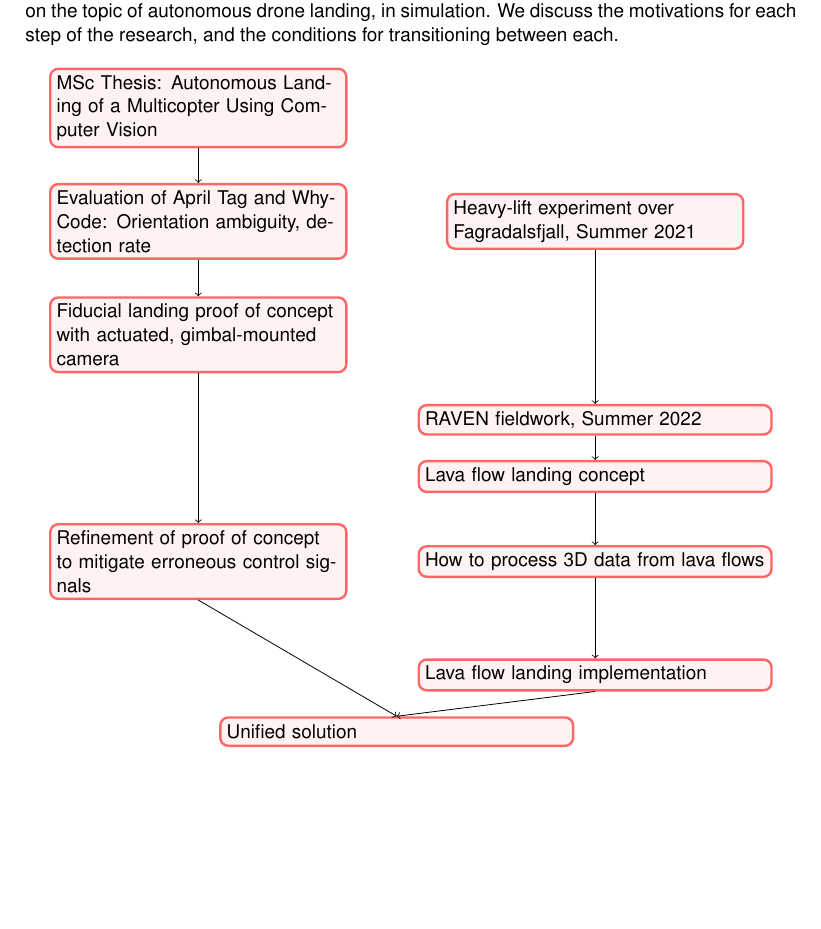
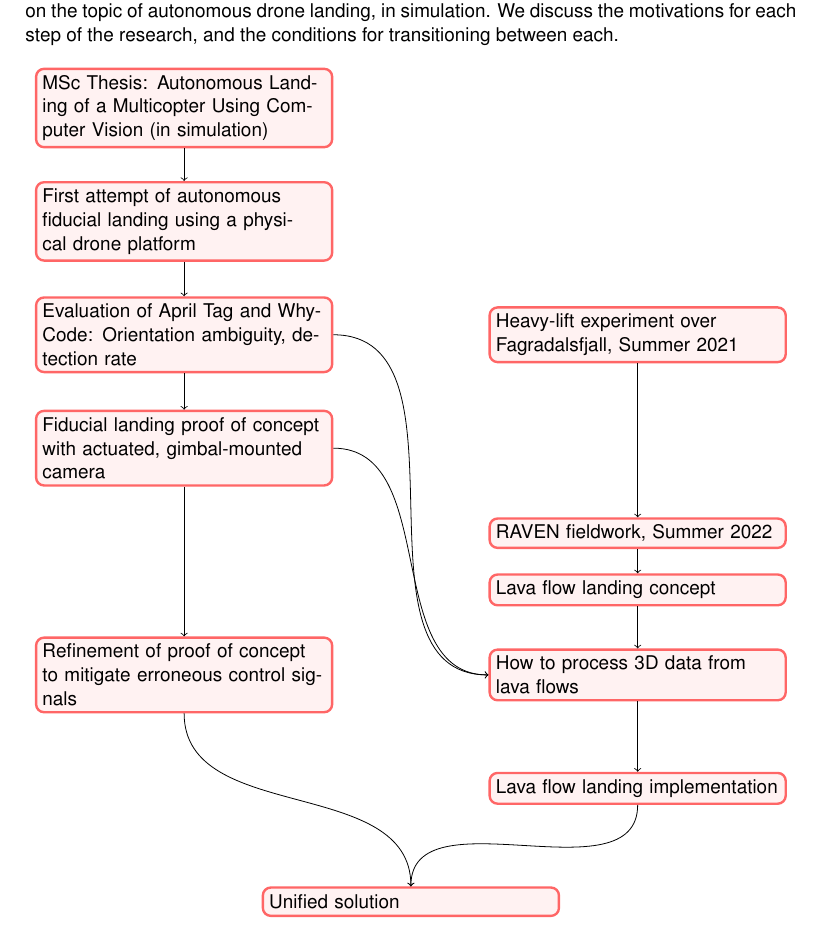
Before and after one commit to uzgit/phd_thesis, a LaTeX thesis (src/main.tex, which reads src/sections/overview.tex): part of page 9 of 15, cut so that both start at the same text, the shorter picture padded with empty space. Compiled offline with pdfLaTeX.

Commit message:
Changed the overview graph a little bit

```diff
--- a/src/sections/overview.tex
+++ b/src/sections/overview.tex
@@ -37,27 +37,31 @@ roundnode/.style={circle, draw=green!60, fill=green!5, very thick, minimum size=
 squarednode/.style={rounded corners, draw=red!60, fill=red!5, very thick, minimum size=5mm},
 ]
 %Nodes
-\node[squarednode, text width=5cm] (msc) 			at (0,0)	{ MSc Thesis: Autonomous Landing of a Multicopter Using Computer Vision };
-\node[squarednode, text width=5cm] (raven_fagradalsfjall) 	at (7,-2) 	{ Heavy-lift experiment over Fagradalsfjall, Summer 2021 };
+\node[squarednode, text width=5cm] (msc) at (0,2) { MSc Thesis: Autonomous Landing of a Multicopter Using Computer Vision (in simulation) };
+\node[squarednode, text width=5cm] (first_attempt) at (0,0) { First attempt of autonomous fiducial landing using a physical drone platform };
+\node[squarednode, text width=5cm] (raven_fagradalsfjall) 	at (8,-2) 	{ Heavy-lift experiment over Fagradalsfjall, Summer 2021 };
 \node[squarednode, text width=5cm] (evaluation) 		at (0,-2) 	{ Evaluation of April Tag and WhyCode: Orientation ambiguity, detection rate};
 \node[squarednode, text width=5cm] (poc) 			at (0,-4) 	{ Fiducial landing proof of concept with actuated, gimbal-mounted camera };
-\node[squarednode, text width=6cm] (raven_fieldwork_2022)	at (7,-5.5)	{ RAVEN fieldwork, Summer 2022 };
-\node[squarednode, text width=6cm] (lava_landing_concept)	at (7, -6.5)	{ Lava flow landing concept };
+\node[squarednode, text width=5cm] (raven_fieldwork_2022)	at (8,-5.5)	{ RAVEN fieldwork, Summer 2022 };
+\node[squarednode, text width=5cm] (lava_landing_concept)	at (8, -6.5)	{ Lava flow landing concept };
 \node[squarednode, text width=5cm] (refinement)			at (0,-8)	{ Refinement of proof of concept to mitigate erroneous control signals };
-\node[squarednode, text width=6cm] (lava_processing)		at (7,-8)	{ How to process 3D data from lava flows };
-\node[squarednode, text width=6cm] (lava_landing_implementation)		at (7,-10)	{ Lava flow landing implementation };
-\node[squarednode, text width=6cm] (unified)		at (3.5,-11) 	{ Unified solution };
+\node[squarednode, text width=5cm] (lava_processing)		at (8,-8)	{ How to process 3D data from lava flows };
+\node[squarednode, text width=5cm] (lava_landing_implementation)		at (8,-10)	{ Lava flow landing implementation };
+\node[squarednode, text width=5cm] (unified)		at (4,-12) 	{ Unified solution };
 
 %Lines
-\draw[->] (msc.south) -- (evaluation.north);
+\draw[->] (msc.south) -- (first_attempt.north);
+\draw[->] (first_attempt.south) -- (evaluation.north);
 \draw[->] (raven_fagradalsfjall.south) -- (raven_fieldwork_2022.north);
 \draw[->] (evaluation.south) -- (poc.north);
 \draw[->] (poc.south) -- (refinement.north);
-\draw[->] (refinement.south) -- (unified.north);
+\draw[->] (refinement.south) to [out=270,in=90] (unified.north);
 \draw[->] (raven_fieldwork_2022.south) -- (lava_landing_concept.north);
 \draw[->] (lava_landing_concept.south) -- (lava_processing.north);
 \draw[->] (lava_processing.south) -- (lava_landing_implementation.north);
-\draw[->] (lava_landing_implementation.south) -- (unified.north);
+\draw[->] (lava_landing_implementation.south) to [out=270,in=90] (unified.north);
+\draw[->] (evaluation) to [out=0,in=180] (lava_processing);
+\draw[->] (poc) to [out=0,in=180] (lava_processing);
 
 
 \end{tikzpicture}
```
Also changed, not shown: phd_thesis_joshua_springer.pdf.
